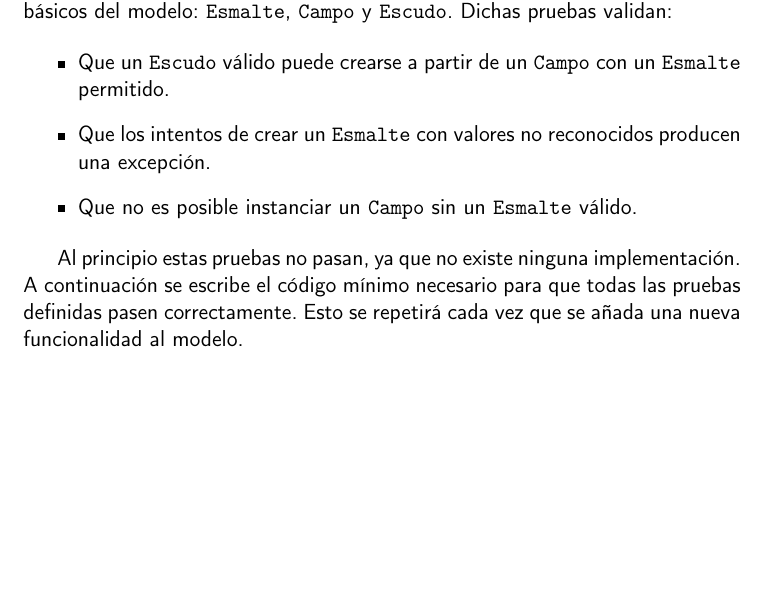
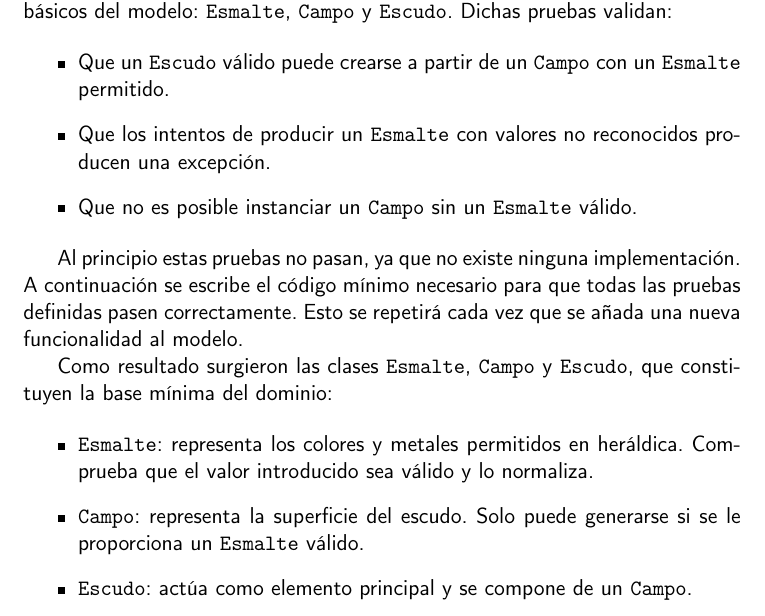
Before and after one commit to shvtwp/proyecto-TFG, a LaTeX book (doc/proyecto.tex, which reads doc/secciones/05_implementacion.tex): part of page 38 of 41, cut so that both start at the same text, the shorter picture padded with empty space. Compiled offline with pdfLaTeX.

```diff
--- a/doc/secciones/05_implementacion.tex
+++ b/doc/secciones/05_implementacion.tex
@@ -111,7 +111,7 @@
 \begin{itemize}
     \item Que un \texttt{Escudo} válido puede crearse a partir de un \texttt{Campo}
     con un \texttt{Esmalte} permitido.
-    \item Que los intentos de crear un \texttt{Esmalte} con valores no reconocidos producen
+    \item Que los intentos de producir un \texttt{Esmalte} con valores no reconocidos producen
     una excepción.
     \item Que no es posible instanciar un \texttt{Campo} sin un \texttt{Esmalte} válido.
 \end{itemize}
@@ -119,3 +119,14 @@
 Al principio estas pruebas no pasan, ya que no existe ninguna implementación. A continuación se
 escribe el código mínimo necesario para que todas las pruebas definidas pasen correctamente. Esto
 se repetirá cada vez que se añada una nueva funcionalidad al modelo.
+
+Como resultado surgieron las clases \texttt{Esmalte}, \texttt{Campo} y \texttt{Escudo}, que constituyen
+la base mínima del dominio:
+
+\begin{itemize}
+    \item \texttt{Esmalte}: representa los colores y metales permitidos en heráldica.
+    Comprueba que el valor introducido sea válido y lo normaliza.
+    \item \texttt{Campo}: representa la superficie del escudo. Solo puede generarse
+    si se le proporciona un \texttt{Esmalte} válido.
+    \item \texttt{Escudo}: actúa como elemento principal y se compone de un \texttt{Campo}.
+\end{itemize}
```
